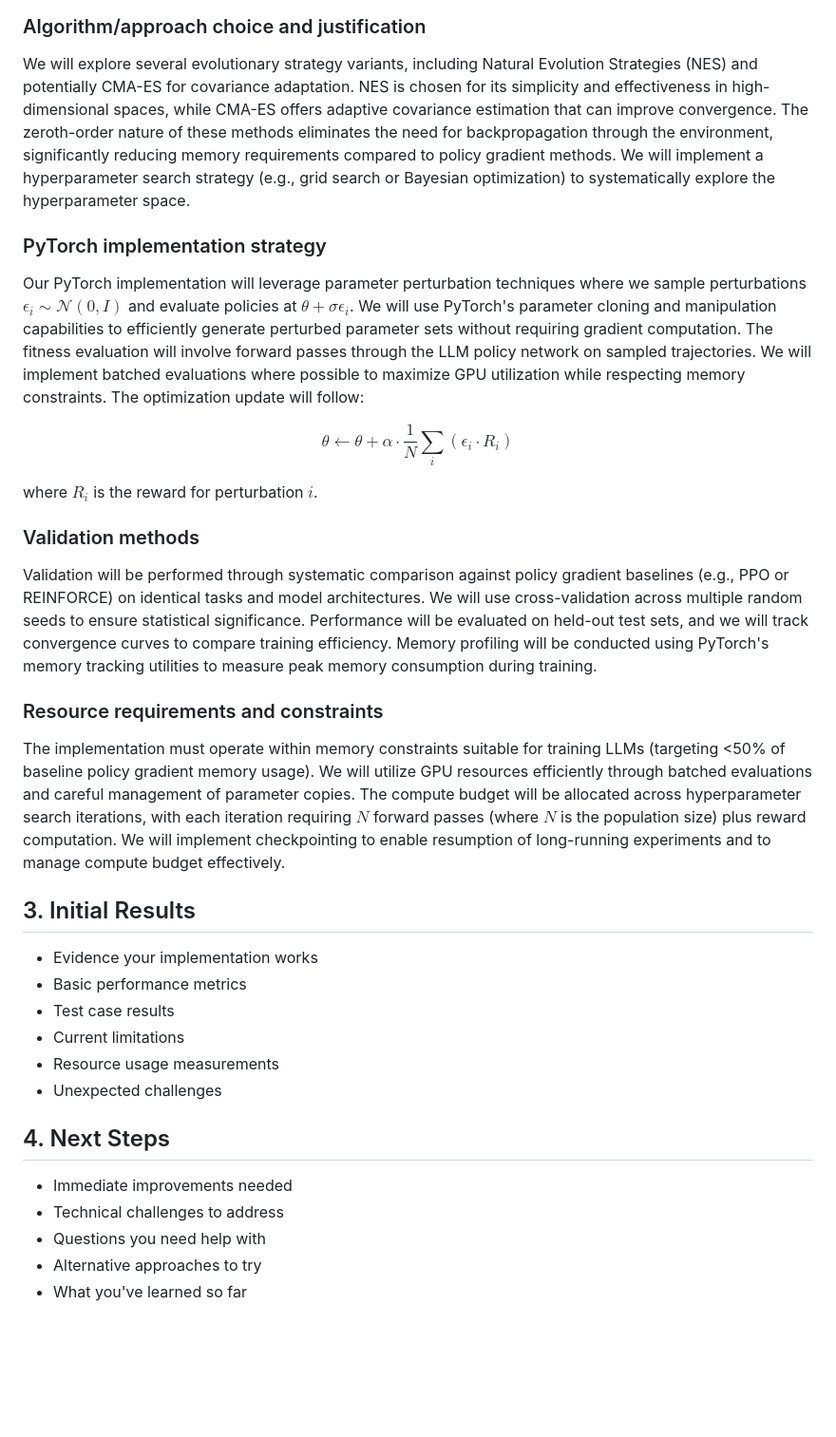
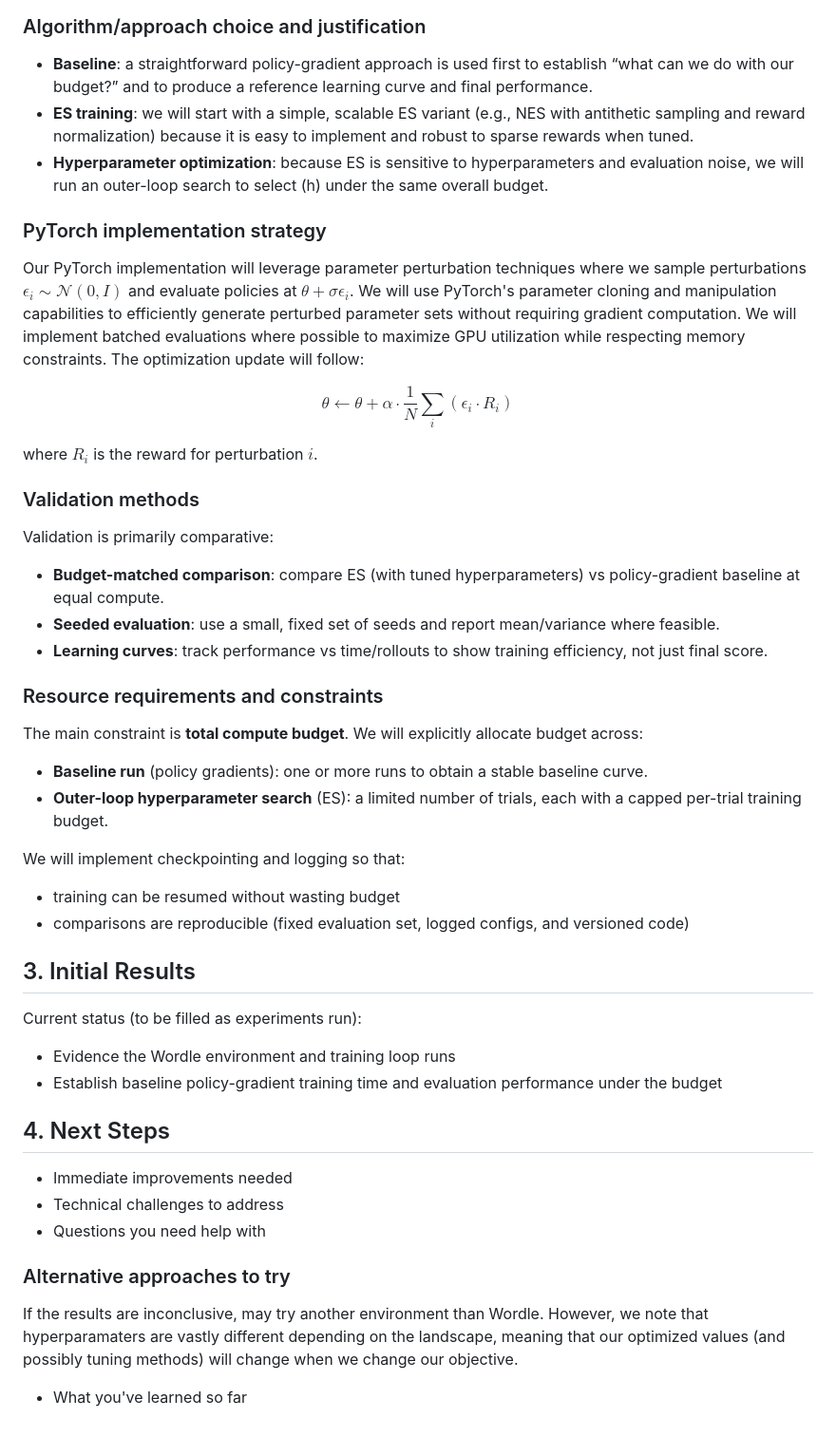
Before and after one commit to sungycho/stat4830, a Markdown page: report.md, the part around one of its changes. Shown at 95% size. Drawn GitHub-style; blank space fills up the shorter version.

Commit message:
report.md update for Wordle

```diff
--- a/report.md
+++ b/report.md
@@ -46,11 +63,13 @@ where $\sigma$ is the perturbation scale and $\epsilon$ is a random perturbation
 
 ### Algorithm/approach choice and justification
 
-We will explore several evolutionary strategy variants, including Natural Evolution Strategies (NES) and potentially CMA-ES for covariance adaptation. NES is chosen for its simplicity and effectiveness in high-dimensional spaces, while CMA-ES offers adaptive covariance estimation that can improve convergence. The zeroth-order nature of these methods eliminates the need for backpropagation through the environment, significantly reducing memory requirements compared to policy gradient methods. We will implement a hyperparameter search strategy (e.g., grid search or Bayesian optimization) to systematically explore the hyperparameter space.
+- **Baseline**: a straightforward policy-gradient approach is used first to establish “what can we do with our budget?” and to produce a reference learning curve and final performance.
+- **ES training**: we will start with a simple, scalable ES variant (e.g., NES with antithetic sampling and reward normalization) because it is easy to implement and robust to sparse rewards when tuned.
+- **Hyperparameter optimization**: because ES is sensitive to hyperparameters and evaluation noise, we will run an outer-loop search to select \(h\) under the same overall budget.
 
 ### PyTorch implementation strategy
 
-Our PyTorch implementation will leverage parameter perturbation techniques where we sample perturbations $\epsilon_i \sim \mathcal{N}(0,I)$ and evaluate policies at $\theta + \sigma\epsilon_i$. We will use PyTorch's parameter cloning and manipulation capabilities to efficiently generate perturbed parameter sets without requiring gradient computation. The fitness evaluation will involve forward passes through the LLM policy network on sampled trajectories. We will implement batched evaluations where possible to maximize GPU utilization while respecting memory constraints. The optimization update will follow:
+Our PyTorch implementation will leverage parameter perturbation techniques where we sample perturbations $\epsilon_i \sim \mathcal{N}(0,I)$ and evaluate policies at $\theta + \sigma\epsilon_i$. We will use PyTorch's parameter cloning and manipulation capabilities to efficiently generate perturbed parameter sets without requiring gradient computation. We will implement batched evaluations where possible to maximize GPU utilization while respecting memory constraints. The optimization update will follow:
 
 $$
 \theta \leftarrow \theta + \alpha \cdot \frac{1}{N} \sum_{i} (\epsilon_i \cdot R_i)
@@ -60,25 +79,36 @@ where $R_i$ is the reward for perturbation $i$.
 
 ### Validation methods
 
-Validation will be performed through systematic comparison against policy gradient baselines (e.g., PPO or REINFORCE) on identical tasks and model architectures. We will use cross-validation across multiple random seeds to ensure statistical significance. Performance will be evaluated on held-out test sets, and we will track convergence curves to compare training efficiency. Memory profiling will be conducted using PyTorch's memory tracking utilities to measure peak memory consumption during training.
+Validation is primarily comparative:
+
+- **Budget-matched comparison**: compare ES (with tuned hyperparameters) vs policy-gradient baseline at equal compute.
+- **Seeded evaluation**: use a small, fixed set of seeds and report mean/variance where feasible.
+- **Learning curves**: track performance vs time/rollouts to show training efficiency, not just final score.
 
 ### Resource requirements and constraints
 
-The implementation must operate within memory constraints suitable for training LLMs (targeting <50% of baseline policy gradient memory usage). We will utilize GPU resources efficiently through batched evaluations and careful management of parameter copies. The compute budget will be allocated across hyperparameter search iterations, with each iteration requiring $N$ forward passes (where $N$ is the population size) plus reward computation. We will implement checkpointing to enable resumption of long-running experiments and to manage compute budget effectively.
+The main constraint is **total compute budget**. We will explicitly allocate budget across:
+
+- **Baseline run** (policy gradients): one or more runs to obtain a stable baseline curve.
+- **Outer-loop hyperparameter search** (ES): a limited number of trials, each with a capped per-trial training budget.
+
+We will implement checkpointing and logging so that:
+
+- training can be resumed without wasting budget
+- comparisons are reproducible (fixed evaluation set, logged configs, and versioned code)
 
 ## 3. Initial Results
 
-- Evidence your implementation works
-- Basic performance metrics
-- Test case results
-- Current limitations
-- Resource usage measurements
-- Unexpected challenges
+Current status (to be filled as experiments run):
+
+- Evidence the Wordle environment and training loop runs
+- Establish baseline policy-gradient training time and evaluation performance under the budget
 
 ## 4. Next Steps
 
 - Immediate improvements needed
 - Technical challenges to address
 - Questions you need help with
-- Alternative approaches to try
+### Alternative approaches to try
+If the results are inconclusive, may try another environment than Wordle. However, we note that hyperparamaters are vastly different depending on the landscape, meaning that our optimized values (and possibly tuning methods) will change when we change our objective.
 - What you've learned so far
```
Also changed, not shown: other parts of report.md (+22 -5 lines).
